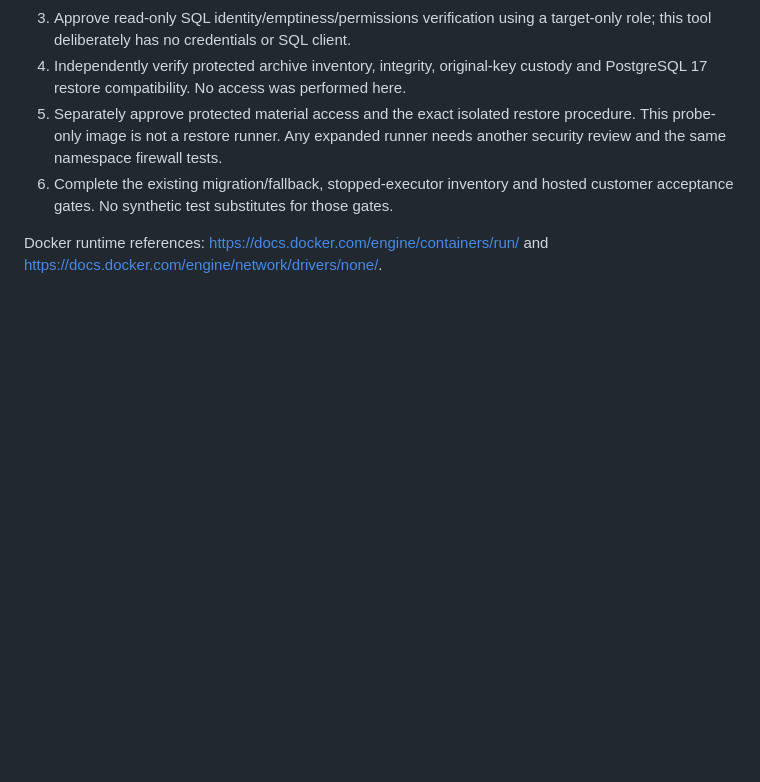
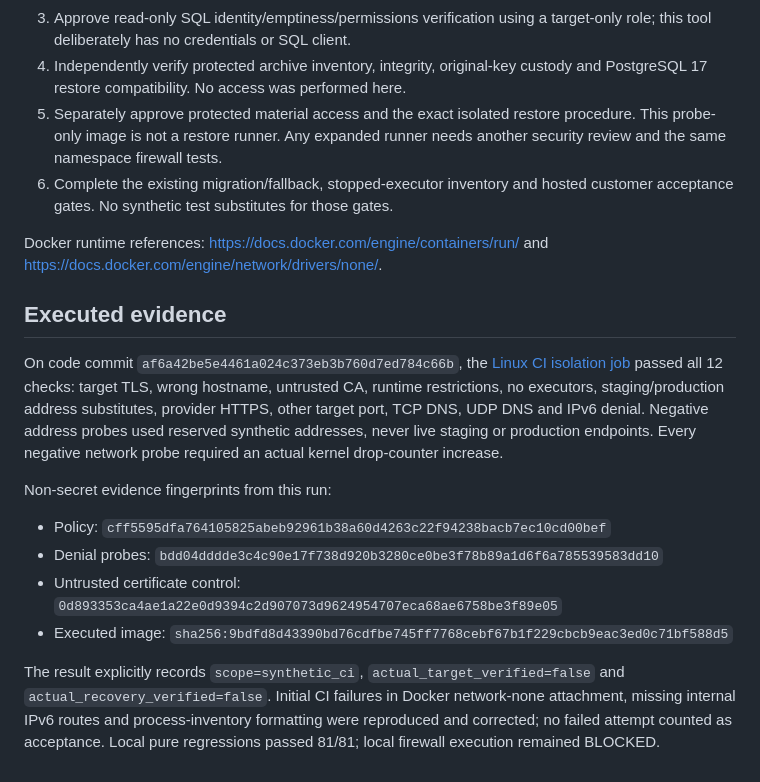
Before and after one commit to indpole999-oss/ai-gtm-engineer, a Markdown page: docs/V2_RECOVERY_HOST_ISOLATION_2026_10_11.md, the part around the change. Drawn GitHub-style; blank space fills up the shorter version.

Commit message:
Record actual recovery firewall evidence without hosted readiness credit

```diff
--- a/docs/V2_RECOVERY_HOST_ISOLATION_2026_10_11.md
+++ b/docs/V2_RECOVERY_HOST_ISOLATION_2026_10_11.md
@@ -67,3 +67,26 @@ Remaining prerequisites for a restore rehearsal:
 
 Docker runtime references: https://docs.docker.com/engine/containers/run/ and
 https://docs.docker.com/engine/network/drivers/none/.
+
+## Executed evidence
+
+On code commit `af6a42be5e4461a024c373eb3b760d7ed784c66b`, the
+[Linux CI isolation job](https://github.com/indpole999-oss/ai-gtm-engineer/actions/runs/38138376870/job/114466883209)
+passed all 12 checks: target TLS, wrong hostname, untrusted CA, runtime restrictions,
+no executors, staging/production address substitutes, provider HTTPS, other target
+port, TCP DNS, UDP DNS and IPv6 denial. Negative address probes used reserved
+synthetic addresses, never live staging or production endpoints. Every negative
+network probe required an actual kernel drop-counter increase.
+
+Non-secret evidence fingerprints from this run:
+
+- Policy: `cff5595dfa764105825abeb92961b38a60d4263c22f94238bacb7ec10cd00bef`
+- Denial probes: `bdd04dddde3c4c90e17f738d920b3280ce0be3f78b89a1d6f6a785539583dd10`
+- Untrusted certificate control: `0d893353ca4ae1a22e0d9394c2d907073d9624954707eca68ae6758be3f89e05`
+- Executed image: `sha256:9bdfd8d43390bd76cdfbe745ff7768cebf67b1f229cbcb9eac3ed0c71bf588d5`
+
+The result explicitly records `scope=synthetic_ci`, `actual_target_verified=false`
+and `actual_recovery_verified=false`. Initial CI failures in Docker network-none
+attachment, missing internal IPv6 routes and process-inventory formatting were
+reproduced and corrected; no failed attempt counted as acceptance. Local pure
+regressions passed 81/81; local firewall execution remained BLOCKED.
```
Also changed, not shown: docs/V2_DELIVERY_SCORECARD_2026_10_11.md (+9 -0 lines).
